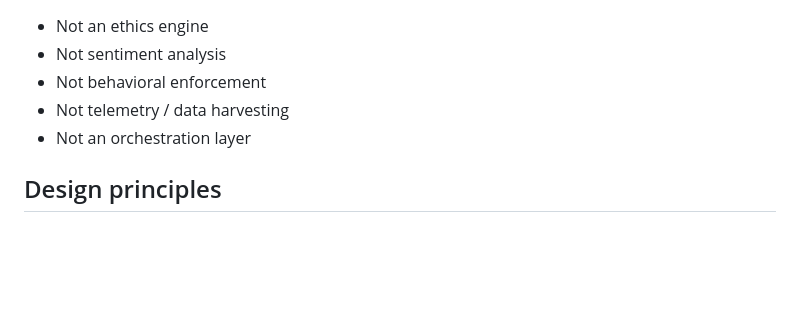
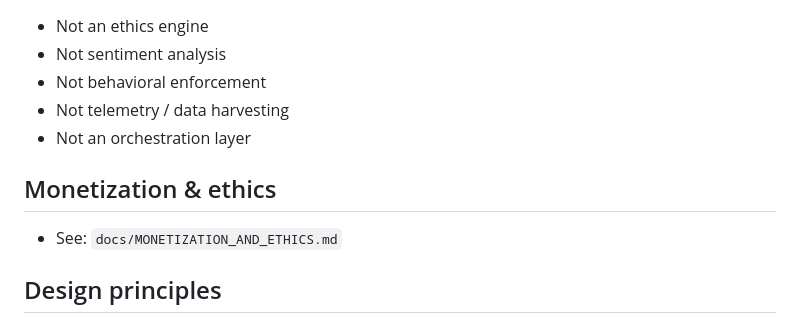
Before and after one commit to CoordCards/coordcard, a Markdown page: README.md, the part around the change. GitHub-like rendering; blank space fills up the shorter version.

Commit message:
docs: add monetization & ethics stance

```diff
--- a/README.md
+++ b/README.md
@@ -74,6 +74,10 @@ The library exposes a minimal, inspectable interface:
 - Not telemetry / data harvesting
 - Not an orchestration layer
 
+## Monetization & ethics
+
+- See: `docs/MONETIZATION_AND_ETHICS.md`
+
 ## Design principles
 
 - **Open spec first** (intended to be permissively licensed)
```
Also changed, not shown: docs/MONETIZATION_AND_ETHICS.md (added, +66 -0 lines).
